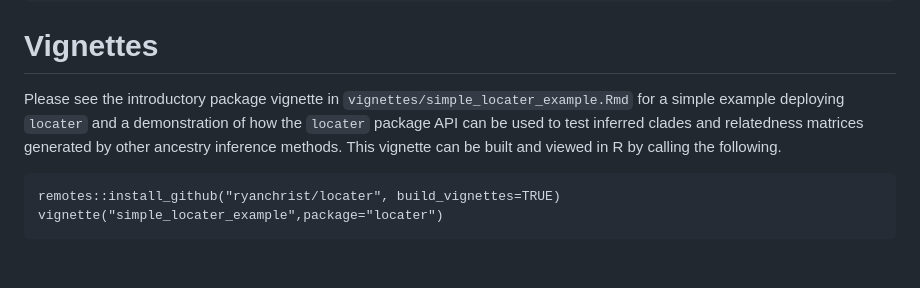
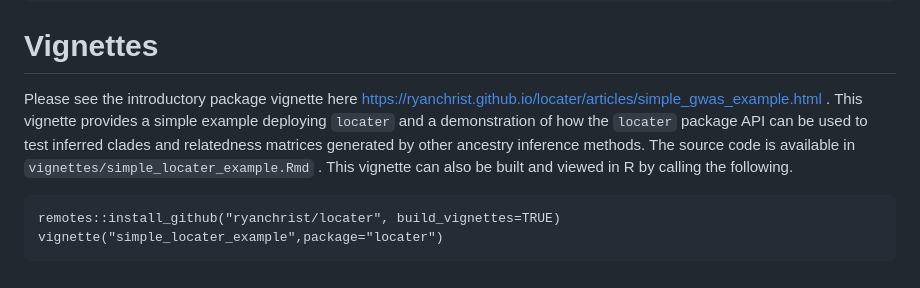
Before and after one commit to ryanchrist/locater, a Markdown page: README.md, the part around the change. Rendered like a GitHub page.

````diff
--- a/README.md
+++ b/README.md
@@ -53,7 +53,7 @@ if(!require(locater)){stop("locater was not properly installed")}
 ```
 
 # Vignettes
-Please see the introductory package vignette in `vignettes/simple_locater_example.Rmd` for a simple example deploying `locater` and a demonstration of how the `locater` package API can be used to test inferred clades and relatedness matrices generated by other ancestry inference methods. This vignette can be built and viewed in R by calling the following.
+Please see the introductory package vignette here https://ryanchrist.github.io/locater/articles/simple_gwas_example.html . This vignette provides a simple example deploying `locater` and a demonstration of how the `locater` package API can be used to test inferred clades and relatedness matrices generated by other ancestry inference methods. The source code is available in `vignettes/simple_locater_example.Rmd` . This vignette can also be built and viewed in R by calling the following.
 
 ```{r build_vignette,eval=FALSE}
 remotes::install_github("ryanchrist/locater", build_vignettes=TRUE)
````
